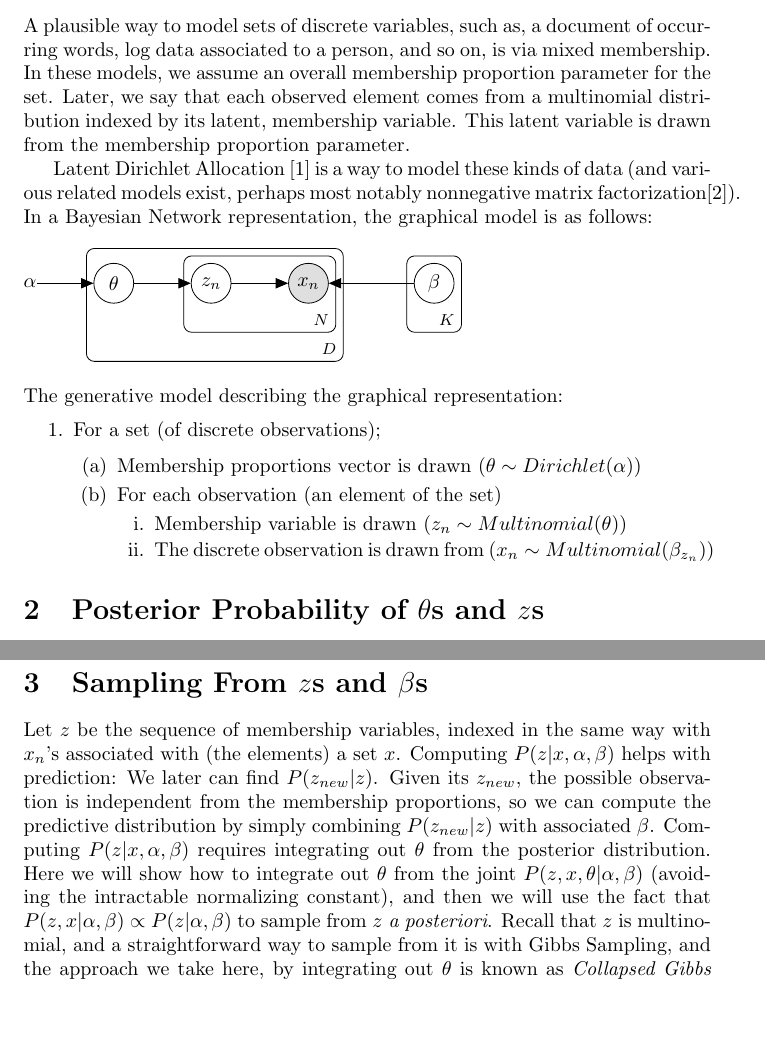
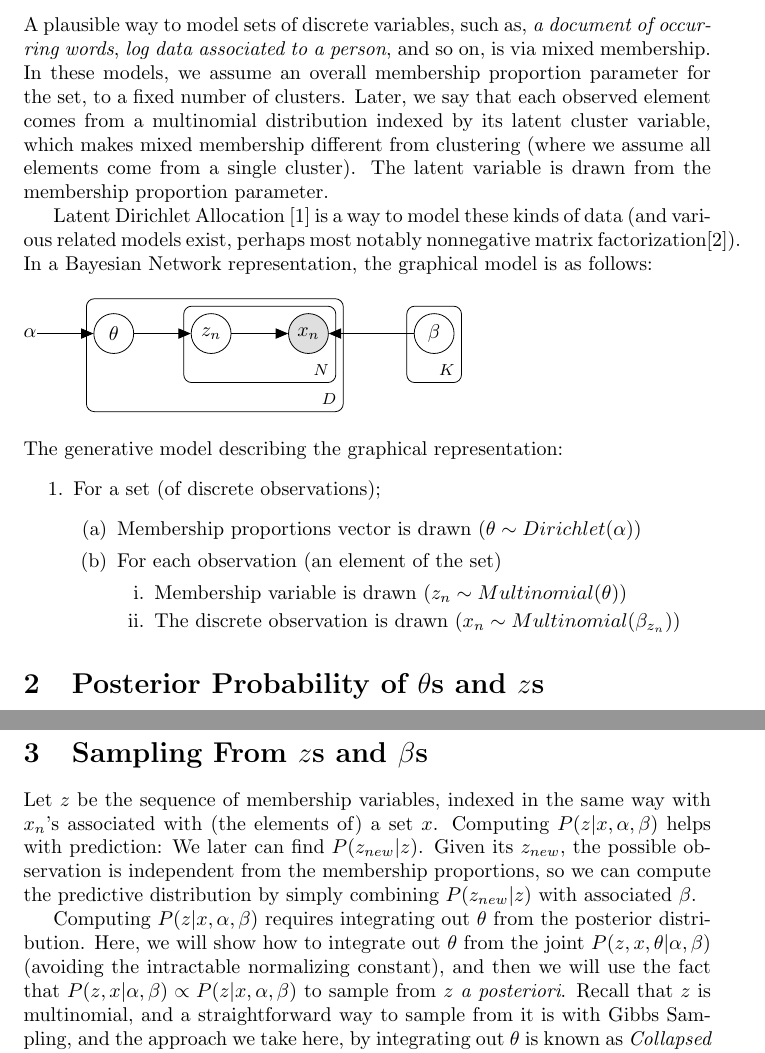
Before and after one commit to gcapan/gibbslda_548, a LaTeX document (report/MC_report.tex): two parts of pages 1 and 2 of 6, joined at a grey line, cut so that both start at the same text, the shorter picture padded with empty space. Compiled offline with pdfLaTeX.

Commit message:
Final touches to the report, and reference experimentation

```diff
--- a/report/MC_report.tex
+++ b/report/MC_report.tex
@@ -18,7 +18,7 @@
 \maketitle
 
 \section{Introduction}
-A plausible way to model sets of discrete variables, such as, a document of occurring words, log data associated to a person, and so on, is via mixed membership. In these models, we assume an overall membership proportion parameter for the set. Later, we say that each observed element comes from a multinomial distribution indexed by its latent, membership variable. This latent variable is drawn from the membership proportion parameter.
+A plausible way to model sets of discrete variables, such as, \textit{a document of occurring words}, \textit{log data associated to a person}, and so on, is via mixed membership. In these models, we assume an overall membership proportion parameter for the set, to a fixed number of clusters. Later, we say that each observed element comes from a multinomial distribution indexed by its latent cluster variable, which makes mixed membership different from clustering (where we assume all elements come from a single cluster). The latent variable is drawn from the membership proportion parameter.
 
 Latent Dirichlet Allocation \cite{blei2003lda} is a way to model these kinds of data (and various related models exist, perhaps most notably nonnegative matrix factorization\cite{cemgil2009nmf}). In a Bayesian Network representation, the graphical model is as follows:
 \begin{figure}[h]
@@ -58,7 +58,7 @@ Latent Dirichlet Allocation \cite{blei2003lda} is a way to model these kinds of
 			\item For each observation (an element of the set)
 			\begin{enumerate}
 				\item Membership variable is drawn ($z_n \sim Multinomial(\theta)$)
-				\item The discrete observation is drawn from ($x_n \sim Multinomial(\beta_{z_n})$)
+				\item The discrete observation is drawn ($x_n \sim Multinomial(\beta_{z_n})$)
 			\end{enumerate}
 		\end{enumerate}
 	\end{enumerate}
@@ -87,7 +87,9 @@ P(x_{new}|x, \alpha, \beta) = \int d\theta \sum_z P(x_{new}|z, \beta_z), P(z, \t
 \end{equation*}
 
 \section{Sampling From $z$s and $\beta$s}
-Let $z$ be the sequence of membership variables, indexed in the same way with $x_n$'s associated with (the elements) a set $x$. Computing $P(z|x, \alpha, \beta)$ helps with prediction: We later can find $P(z_{new}|z)$. Given its $z_{new}$, the possible observation is independent from the membership proportions, so we can compute the predictive distribution by simply combining $P(z_{new}|z)$ with associated $\beta$. Computing $P(z|x, \alpha, \beta)$ requires integrating out $\theta$ from the posterior distribution. Here we will show how to integrate out $\theta$ from the joint  $P(z, x, \theta|\alpha, \beta)$ (avoiding the intractable normalizing constant), and then we will use the fact that $P(z, x|\alpha, \beta) \propto P(z|\alpha, \beta)$ to sample from $z$ \textit{a posteriori}. Recall that $z$ is multinomial, and a straightforward way to sample from it is with Gibbs Sampling, and the approach we take here, by integrating out $\theta$ is known as \textit{Collapsed Gibbs Sampling}.
+Let $z$ be the sequence of membership variables, indexed in the same way with $x_n$'s associated with (the elements of) a set $x$. Computing $P(z|x, \alpha, \beta)$ helps with prediction: We later can find $P(z_{new}|z)$. Given its $z_{new}$, the possible observation is independent from the membership proportions, so we can compute the predictive distribution by simply combining $P(z_{new}|z)$ with associated $\beta$.
+
+Computing $P(z|x, \alpha, \beta)$ requires integrating out $\theta$ from the posterior distribution. Here, we will show how to integrate out $\theta$ from the joint  $P(z, x, \theta|\alpha, \beta)$ (avoiding the intractable normalizing constant), and then we will use the fact that $P(z, x|\alpha, \beta) \propto P(z|x, \alpha, \beta)$ to sample from $z$ \textit{a posteriori}. Recall that $z$ is multinomial, and a straightforward way to sample from it is with Gibbs Sampling, and the approach we take here, by integrating out $\theta$ is known as \textit{Collapsed Gibbs Sampling}.
 
 The derivations are partly due to Wikipedia entry for Latent Dirichlet Allocation\footnote{https://en.wikipedia.org/wiki/Latent\_Dirichlet\_allocation\#Inference}. Let's first write $P(z, x|\alpha, \beta)$. We will denote number of assignments in the set to a cluster $i$ with $N_i$:
 \begin{align*}
```
Also changed, not shown: report/MC_report.tex (12 more changed lines), 1 other file.
